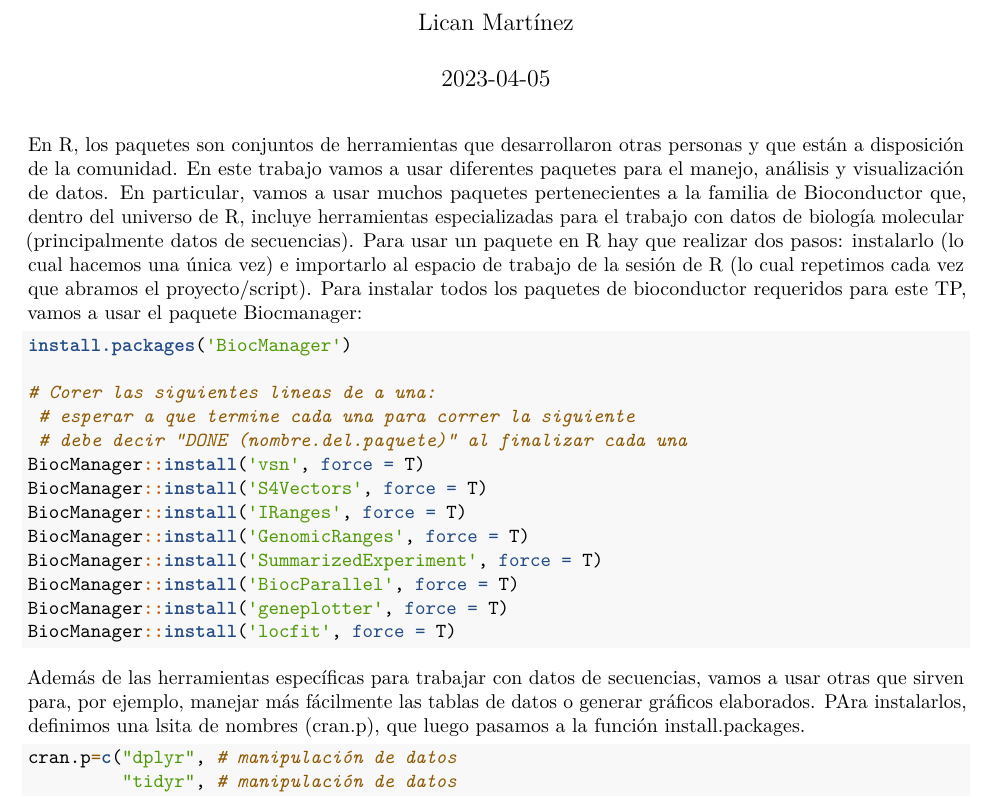
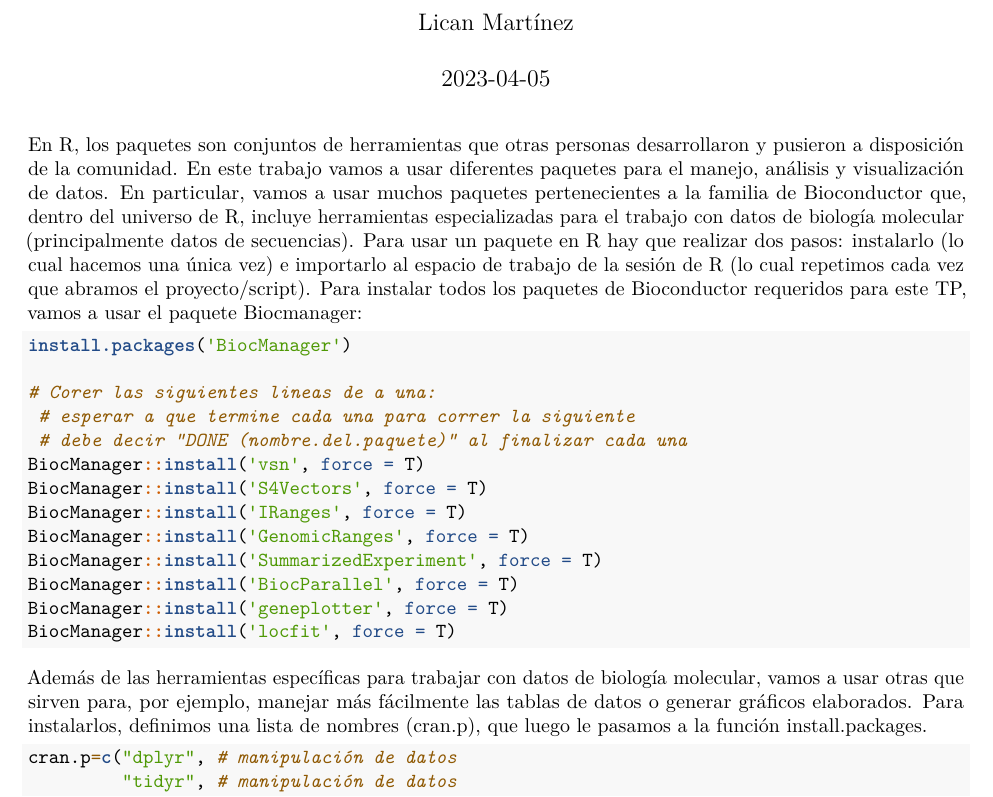
Before and after one commit to LicanMartinez/TP_bioinfo_BCyM_cloud, an R Markdown document (Instalacion_de_paquetes.rmd): part of page 1 of 3, cut so that both start at the same text. Rendered offline with R 4.5, knitr and Pandoc, then LaTeX, with nearby package versions.

Commit message:
Update instrucciones de instalacion

````diff
--- a/Instalacion_de_paquetes.rmd
+++ b/Instalacion_de_paquetes.rmd
@@ -5,9 +5,7 @@ date: "`r Sys.Date()`"
 output: pdf_document
 ---
 
-En R, los paquetes son conjuntos de herramientas que desarrollaron otras personas y que están a disposición de la comunidad. En este trabajo vamos a usar diferentes paquetes para el manejo, análisis y visualización de datos. En particular, vamos a usar muchos paquetes pertenecientes a la familia de Bioconductor que, dentro del universo de R, incluye herramientas especializadas para el trabajo con datos de biología molecular (principalmente datos de secuencias). Para usar un paquete en R hay que realizar dos pasos: instalarlo (lo cual hacemos una única vez) e importarlo al espacio de trabajo de la sesión de R (lo cual repetimos cada vez que abramos el proyecto/script).
-Para instalar todos los paquetes de bioconductor requeridos para este TP, vamos a usar el paquete Biocmanager:
-
+En R, los paquetes son conjuntos de herramientas que otras personas desarrollaron y pusieron a disposición de la comunidad. En este trabajo vamos a usar diferentes paquetes para el manejo, análisis y visualización de datos. En particular, vamos a usar muchos paquetes pertenecientes a la familia de Bioconductor que, dentro del universo de R, incluye herramientas especializadas para el trabajo con datos de biología molecular (principalmente datos de secuencias). Para usar un paquete en R hay que realizar dos pasos: instalarlo (lo cual hacemos una única vez) e importarlo al espacio de trabajo de la sesión de R (lo cual repetimos cada vez que abramos el proyecto/script). Para instalar todos los paquetes de Bioconductor requeridos para este TP, vamos a usar el paquete Biocmanager:
 
 ```{r}
 install.packages('BiocManager')
@@ -27,8 +25,7 @@ BiocManager::install('locfit', force = T)
 
 ```
 
-Además de las herramientas específicas para trabajar con datos de secuencias, vamos a usar otras que sirven
-para, por ejemplo, manejar más fácilmente las tablas de datos o generar gráficos elaborados. PAra instalarlos, definimos una lsita de nombres (cran.p), que luego pasamos a la función install.packages.
+Además de las herramientas específicas para trabajar con datos de biología molecular, vamos a usar otras que sirven para, por ejemplo, manejar más fácilmente las tablas de datos o generar gráficos elaborados. Para instalarlos, definimos una lista de nombres (cran.p), que luego le pasamos a la función install.packages.
 
 ```{r}
 
````
Also changed, not shown: Instalacion_de_paquetes.rmd (2 more changed lines).
